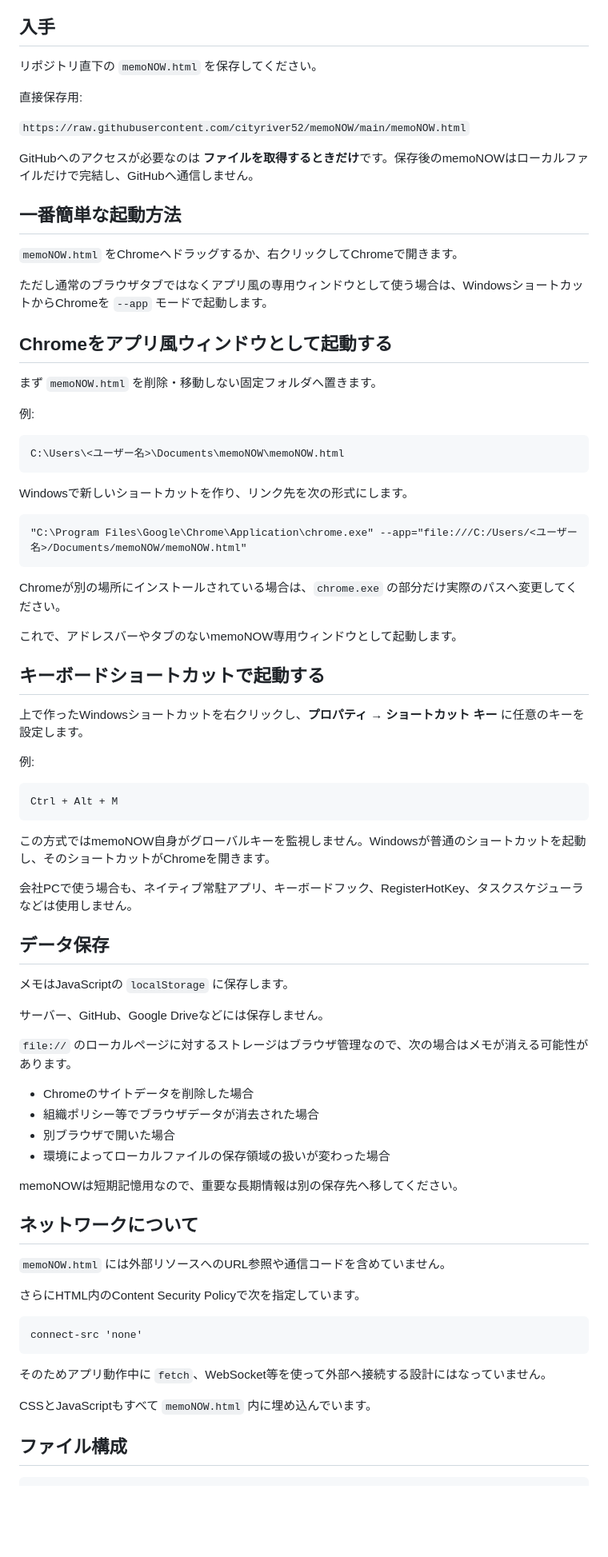
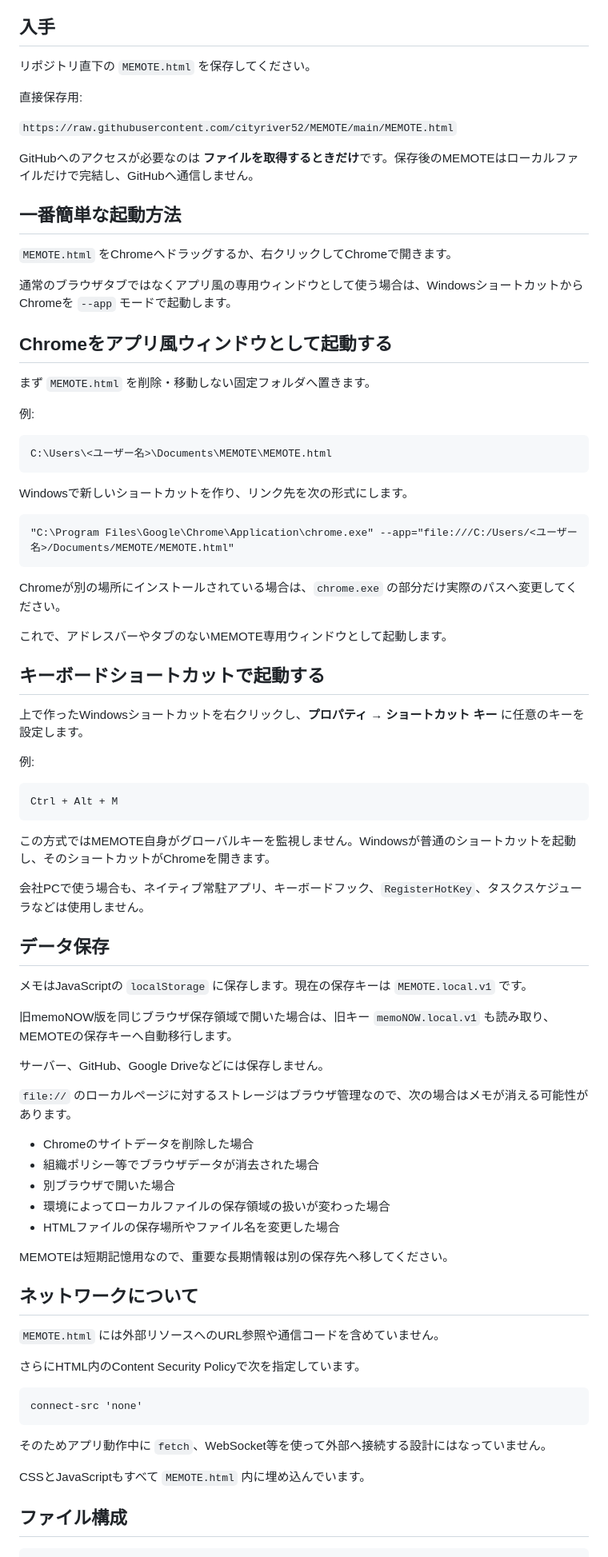
Before and after one commit to cityriver52/MEMOTE, a Markdown page: README.md, the part around one of its changes. Shown at 80% size. GitHub-like rendering; blank space fills up the shorter version.

Commit message:
Rebrand documentation to MEMOTE

````diff
--- a/README.md
+++ b/README.md
@@ -28,39 +28,39 @@
 
 ## 入手
 
-リポジトリ直下の `memoNOW.html` を保存してください。
+リポジトリ直下の `MEMOTE.html` を保存してください。
 
 直接保存用:
 
-`https://raw.githubusercontent.com/cityriver52/memoNOW/main/memoNOW.html`
+`https://raw.githubusercontent.com/cityriver52/MEMOTE/main/MEMOTE.html`
 
-GitHubへのアクセスが必要なのは **ファイルを取得するときだけ**です。保存後のmemoNOWはローカルファイルだけで完結し、GitHubへ通信しません。
+GitHubへのアクセスが必要なのは **ファイルを取得するときだけ**です。保存後のMEMOTEはローカルファイルだけで完結し、GitHubへ通信しません。
 
 ## 一番簡単な起動方法
 
-`memoNOW.html` をChromeへドラッグするか、右クリックしてChromeで開きます。
+`MEMOTE.html` をChromeへドラッグするか、右クリックしてChromeで開きます。
 
-ただし通常のブラウザタブではなくアプリ風の専用ウィンドウとして使う場合は、WindowsショートカットからChromeを `--app` モードで起動します。
+通常のブラウザタブではなくアプリ風の専用ウィンドウとして使う場合は、WindowsショートカットからChromeを `--app` モードで起動します。
 
 ## Chromeをアプリ風ウィンドウとして起動する
 
-まず `memoNOW.html` を削除・移動しない固定フォルダへ置きます。
+まず `MEMOTE.html` を削除・移動しない固定フォルダへ置きます。
 
 例:
 
 ```text
-C:\Users\<ユーザー名>\Documents\memoNOW\memoNOW.html
+C:\Users\<ユーザー名>\Documents\MEMOTE\MEMOTE.html
 ```
 
 Windowsで新しいショートカットを作り、リンク先を次の形式にします。
 
 ```text
-"C:\Program Files\Google\Chrome\Application\chrome.exe" --app="file:///C:/Users/<ユーザー名>/Documents/memoNOW/memoNOW.html"
+"C:\Program Files\Google\Chrome\Application\chrome.exe" --app="file:///C:/Users/<ユーザー名>/Documents/MEMOTE/MEMOTE.html"
 ```
 
 Chromeが別の場所にインストールされている場合は、`chrome.exe` の部分だけ実際のパスへ変更してください。
 
-これで、アドレスバーやタブのないmemoNOW専用ウィンドウとして起動します。
+これで、アドレスバーやタブのないMEMOTE専用ウィンドウとして起動します。
 
 ## キーボードショートカットで起動する
 
@@ -72,13 +72,15 @@ Chromeが別の場所にインストールされている場合は、`chrome.exe
 Ctrl + Alt + M
 ```
 
-この方式ではmemoNOW自身がグローバルキーを監視しません。Windowsが普通のショートカットを起動し、そのショートカットがChromeを開きます。
+この方式ではMEMOTE自身がグローバルキーを監視しません。Windowsが普通のショートカットを起動し、そのショートカットがChromeを開きます。
 
-会社PCで使う場合も、ネイティブ常駐アプリ、キーボードフック、RegisterHotKey、タスクスケジューラなどは使用しません。
+会社PCで使う場合も、ネイティブ常駐アプリ、キーボードフック、`RegisterHotKey`、タスクスケジューラなどは使用しません。
 
 ## データ保存
 
-メモはJavaScriptの `localStorage` に保存します。
+メモはJavaScriptの `localStorage` に保存します。現在の保存キーは `MEMOTE.local.v1` です。
+
+旧memoNOW版を同じブラウザ保存領域で開いた場合は、旧キー `memoNOW.local.v1` も読み取り、MEMOTEの保存キーへ自動移行します。
 
 サーバー、GitHub、Google Driveなどには保存しません。
 
@@ -88,12 +90,13 @@ Ctrl + Alt + M
 - 組織ポリシー等でブラウザデータが消去された場合
 - 別ブラウザで開いた場合
 - 環境によってローカルファイルの保存領域の扱いが変わった場合
+- HTMLファイルの保存場所やファイル名を変更した場合
 
-memoNOWは短期記憶用なので、重要な長期情報は別の保存先へ移してください。
+MEMOTEは短期記憶用なので、重要な長期情報は別の保存先へ移してください。
 
 ## ネットワークについて
 
-`memoNOW.html` には外部リソースへのURL参照や通信コードを含めていません。
+`MEMOTE.html` には外部リソースへのURL参照や通信コードを含めていません。
 
 さらにHTML内のContent Security Policyで次を指定しています。
 
@@ -103,7 +106,7 @@ connect-src 'none'
 
 そのためアプリ動作中に `fetch`、WebSocket等を使って外部へ接続する設計にはなっていません。
 
-CSSとJavaScriptもすべて `memoNOW.html` 内に埋め込んでいます。
+CSSとJavaScriptもすべて `MEMOTE.html` 内に埋め込んでいます。
 
 ## ファイル構成
 
````
Also changed, not shown: other parts of README.md (+7 -7 lines).
